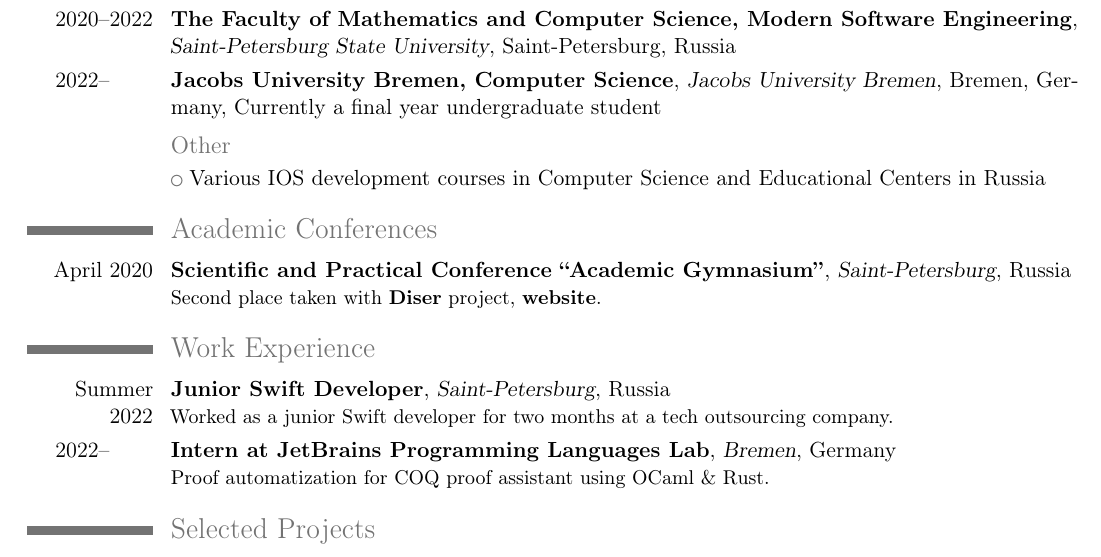
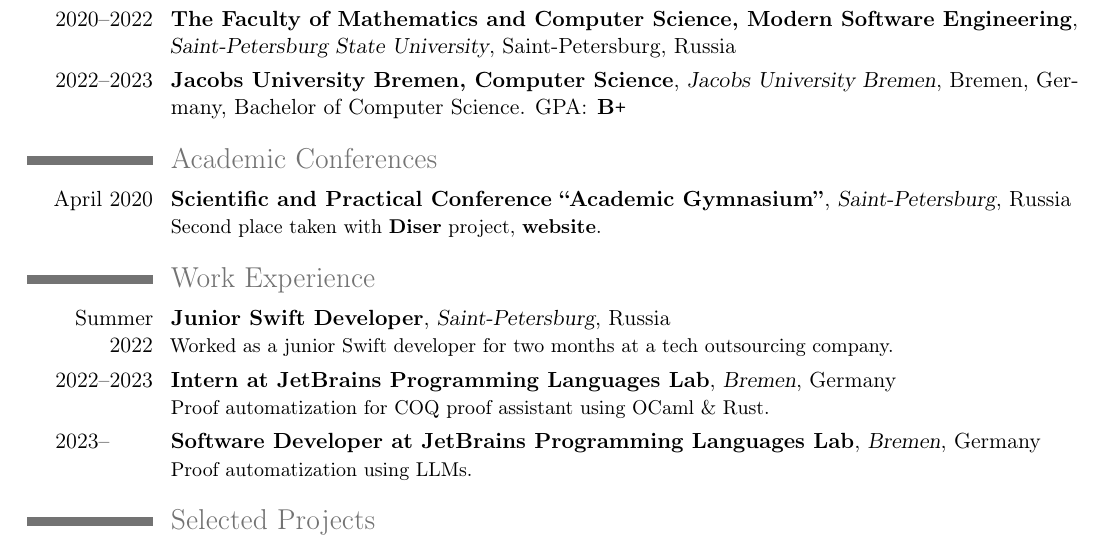
Before and after one commit to K-dizzled/CV, a LaTeX CV (cv.tex): part of the page, cut so that both start at the same text. Compiled offline with pdfLaTeX.

Commit message:
Update cv

```diff
--- a/cv.tex
+++ b/cv.tex
@@ -33,18 +33,21 @@
 {Applied Mathematics and informatics program}{}
 \cventry{2020--2022}{The Faculty of Mathematics and Computer Science, Modern Software Engineering}{Saint-Petersburg State University}{Saint-Petersburg, Russia}
 {}{}
-\cventry{2022--\quad \quad}{Jacobs University Bremen, Computer Science}{Jacobs University Bremen}{Bremen, Germany}
-{Currently a final year undergraduate student}{}
-\subsection{Other}
+\cventry{2022--2023}{Jacobs University Bremen, Computer Science}{Jacobs University Bremen}{Bremen, Germany}
+{Bachelor of Computer Science. GPA\@: \textbf{B\texttt{+}}}{}
+% \cventry{2023--\quad \quad}{Jacobs University Bremen, Computer Science}{}{}
+% {Currently a first-year Masters student}{}
+% \subsection{Other}
 
-\cvlistitem{Various IOS development courses in Computer Science and Educational Centers in Russia}
+% \cvlistitem{Various IOS development courses in Computer Science and Educational Centers in Russia}
 
 \section{Academic Conferences}
 \cventry{April~2020}{Scientific and Practical Conference ``Academic Gymnasium''}{Saint-Petersburg}{}{Russia}{Second place taken with \href{https://github.com/K-dizzled/DiserRepo}{\textbf{Diser}} project, \href{https://k-dizzled.github.io/disermessaging/index.html}{\textbf{website}}.}
 
 \section{Work Experience}
 \cventry{Summer 2022}{Junior Swift Developer}{Saint-Petersburg}{}{Russia}{Worked as a junior Swift developer for two months at a tech outsourcing company.}
-\cventry{2022--\quad \quad}{Intern at JetBrains Programming Languages Lab}{Bremen}{}{Germany}{Proof automatization for COQ proof assistant using OCaml \& Rust.}
+\cventry{2022--2023}{Intern at JetBrains Programming Languages Lab}{Bremen}{}{Germany}{Proof automatization for COQ proof assistant using OCaml \& Rust.}
+\cventry{2023--\quad \quad}{Software Developer at JetBrains Programming Languages Lab}{Bremen}{}{Germany}{Proof automatization using LLMs.}
 
 \section{Selected Projects}
 \cventry{}{A note}{\textit{names are referal to github projects}}{}{}{}
```
Also changed, not shown: cv.pdf.
